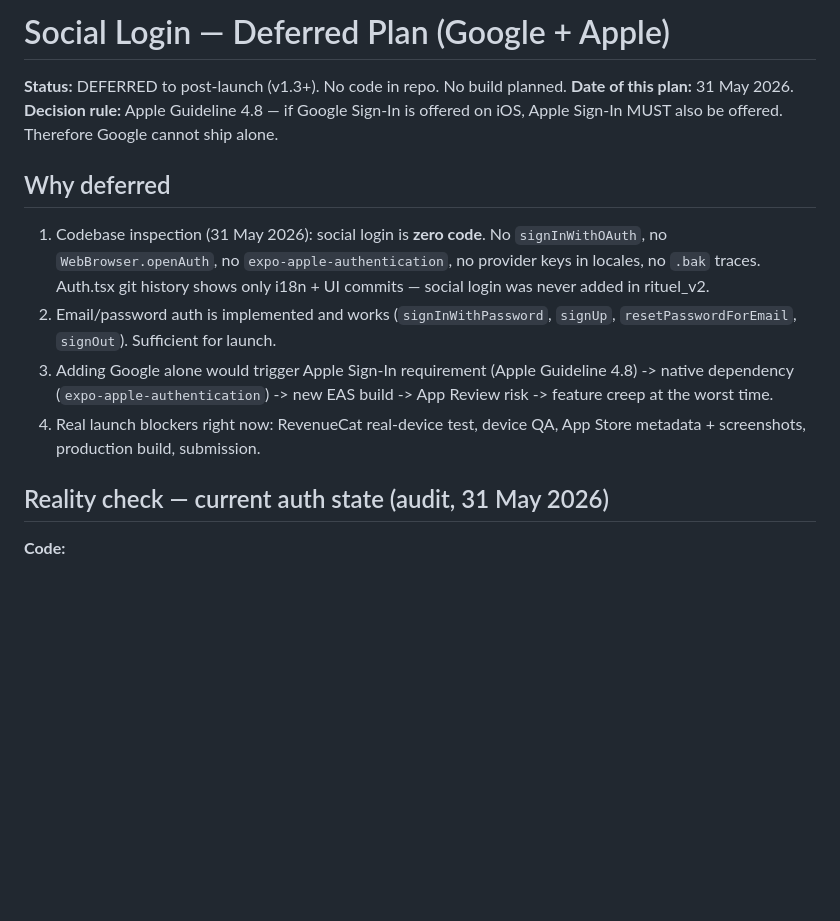
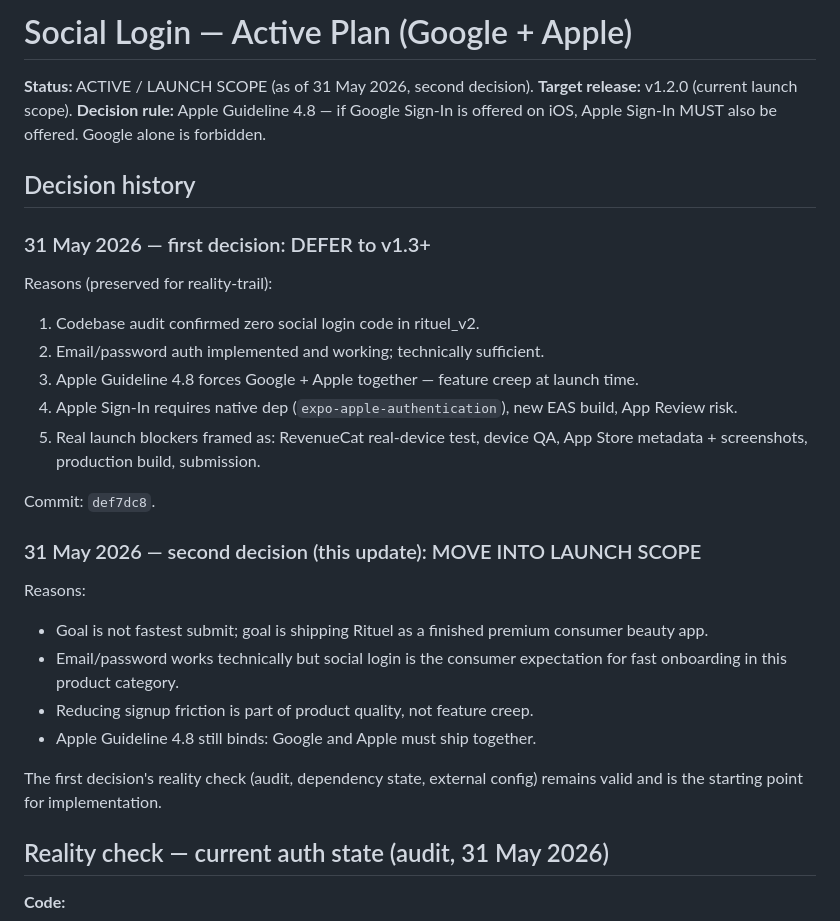
Before and after one commit to mfkparis1-star/rituel-app, a Markdown page: docs/AUTH_SOCIAL_LOGIN_PLAN.md, the part around one of its changes. Rendered like a GitHub page; blank space fills up the shorter version.

```diff
--- a/docs/AUTH_SOCIAL_LOGIN_PLAN.md
+++ b/docs/AUTH_SOCIAL_LOGIN_PLAN.md
@@ -1,22 +1,36 @@
-# Social Login — Deferred Plan (Google + Apple)
+# Social Login — Active Plan (Google + Apple)
 
-**Status:** DEFERRED to post-launch (v1.3+). No code in repo. No build planned.
-**Date of this plan:** 31 May 2026.
+**Status:** ACTIVE / LAUNCH SCOPE (as of 31 May 2026, second decision).
+**Target release:** v1.2.0 (current launch scope).
 **Decision rule:** Apple Guideline 4.8 — if Google Sign-In is offered on
-iOS, Apple Sign-In MUST also be offered. Therefore Google cannot ship alone.
+iOS, Apple Sign-In MUST also be offered. Google alone is forbidden.
 
-## Why deferred
-1. Codebase inspection (31 May 2026): social login is **zero code**. No
-   `signInWithOAuth`, no `WebBrowser.openAuth`, no `expo-apple-authentication`,
-   no provider keys in locales, no `.bak` traces. Auth.tsx git history shows
-   only i18n + UI commits — social login was never added in rituel_v2.
-2. Email/password auth is implemented and works (`signInWithPassword`,
-   `signUp`, `resetPasswordForEmail`, `signOut`). Sufficient for launch.
-3. Adding Google alone would trigger Apple Sign-In requirement (Apple
-   Guideline 4.8) -> native dependency (`expo-apple-authentication`) -> new
-   EAS build -> App Review risk -> feature creep at the worst time.
-4. Real launch blockers right now: RevenueCat real-device test, device QA,
-   App Store metadata + screenshots, production build, submission.
+## Decision history
+
+### 31 May 2026 — first decision: DEFER to v1.3+
+Reasons (preserved for reality-trail):
+1. Codebase audit confirmed zero social login code in rituel_v2.
+2. Email/password auth implemented and working; technically sufficient.
+3. Apple Guideline 4.8 forces Google + Apple together — feature creep
+   at launch time.
+4. Apple Sign-In requires native dep (`expo-apple-authentication`),
+   new EAS build, App Review risk.
+5. Real launch blockers framed as: RevenueCat real-device test, device
+   QA, App Store metadata + screenshots, production build, submission.
+
+Commit: `def7dc8`.
+
+### 31 May 2026 — second decision (this update): MOVE INTO LAUNCH SCOPE
+Reasons:
+- Goal is not fastest submit; goal is shipping Rituel as a finished
+  premium consumer beauty app.
+- Email/password works technically but social login is the consumer
+  expectation for fast onboarding in this product category.
+- Reducing signup friction is part of product quality, not feature creep.
+- Apple Guideline 4.8 still binds: Google and Apple must ship together.
+
+The first decision's reality check (audit, dependency state, external
+config) remains valid and is the starting point for implementation.
 
 ## Reality check — current auth state (audit, 31 May 2026)
 
```
Also changed, not shown: other parts of docs/AUTH_SOCIAL_LOGIN_PLAN.md (+64 -33 lines).
